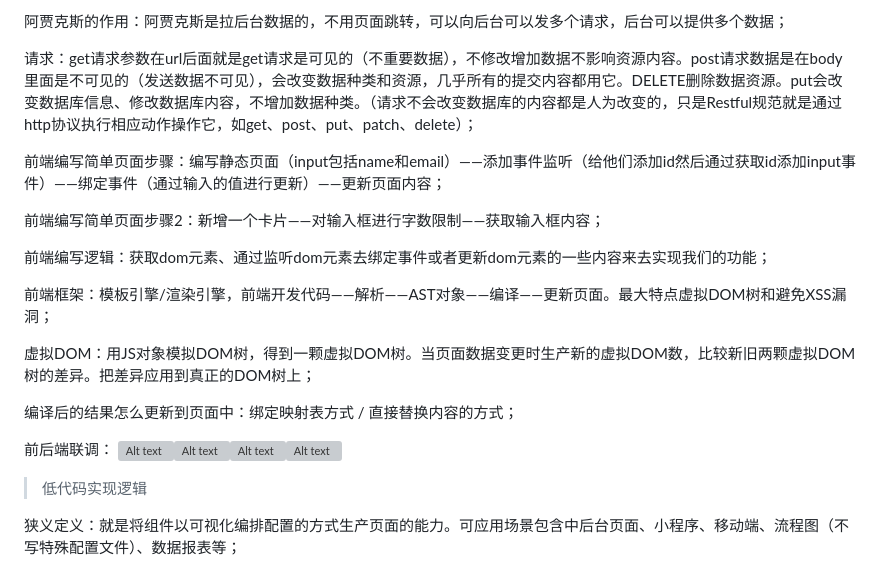
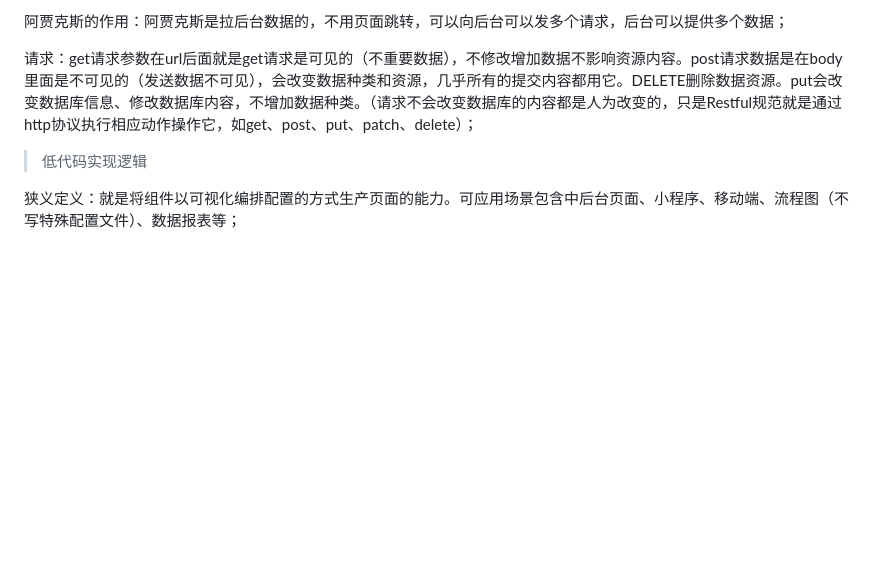
Before and after one commit to liyingying00/yingying00.github.io, a Markdown page: README.md, the part around the change. Rendered like a GitHub page; blank space fills up the shorter version; grey boxes are pictures that could not be loaded.

```diff
--- a/README.md
+++ b/README.md
@@ -159,21 +159,6 @@ UI框架：Ant-Design阿里巴巴出品基于React的UI框架、ElementUI饿了
 
 请求：get请求参数在url后面就是get请求是可见的（不重要数据），不修改增加数据不影响资源内容。post请求数据是在body里面是不可见的（发送数据不可见），会改变数据种类和资源，几乎所有的提交内容都用它。DELETE删除数据资源。put会改变数据库信息、修改数据库内容，不增加数据种类。（请求不会改变数据库的内容都是人为改变的，只是Restful规范就是通过http协议执行相应动作操作它，如get、post、put、patch、delete）；
 
-前端编写简单页面步骤：编写静态页面（input包括name和email）——添加事件监听（给他们添加id然后通过获取id添加input事件）——绑定事件（通过输入的值进行更新）——更新页面内容；
-
-前端编写简单页面步骤2：新增一个卡片——对输入框进行字数限制——获取输入框内容；
-
-前端编写逻辑：获取dom元素、通过监听dom元素去绑定事件或者更新dom元素的一些内容来去实现我们的功能；
-
-前端框架：模板引擎/渲染引擎，前端开发代码——解析——AST对象——编译——更新页面。最大特点虚拟DOM树和避免XSS漏洞；
-
-虚拟DOM：用JS对象模拟DOM树，得到一颗虚拟DOM树。当页面数据变更时生产新的虚拟DOM数，比较新旧两颗虚拟DOM树的差异。把差异应用到真正的DOM树上；
-
-编译后的结果怎么更新到页面中：绑定映射表方式 / 直接替换内容的方式；
-
-前后端联调：
-![Alt text](image-37.png)![Alt text](image-38.png)![Alt text](image-39.png)![Alt text](image-40.png)
-
 > 低代码实现逻辑
 
 狭义定义：就是将组件以可视化编排配置的方式生产页面的能力。可应用场景包含中后台页面、小程序、移动端、流程图（不写特殊配置文件）、数据报表等；
```
